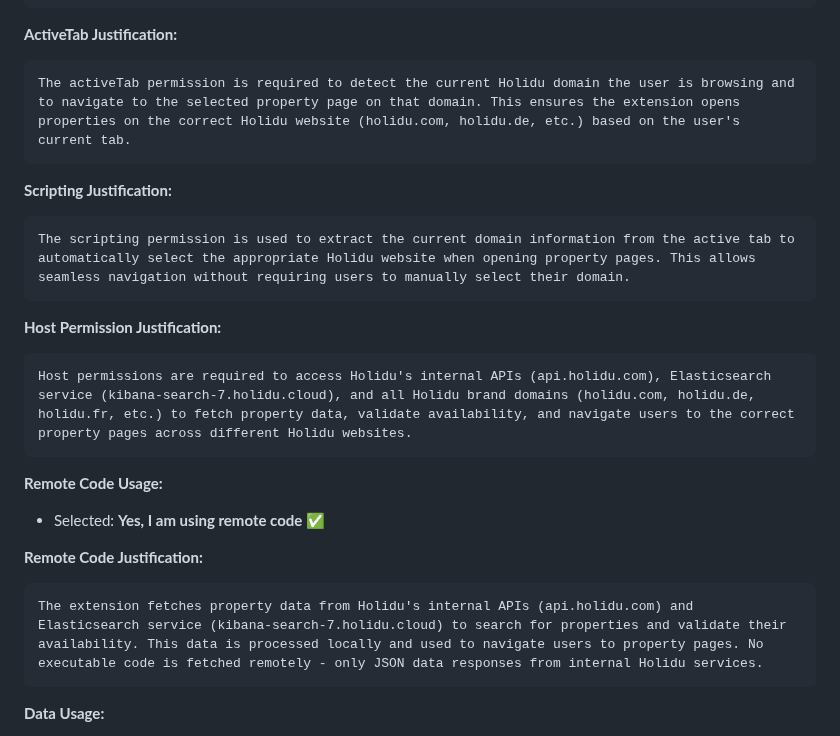
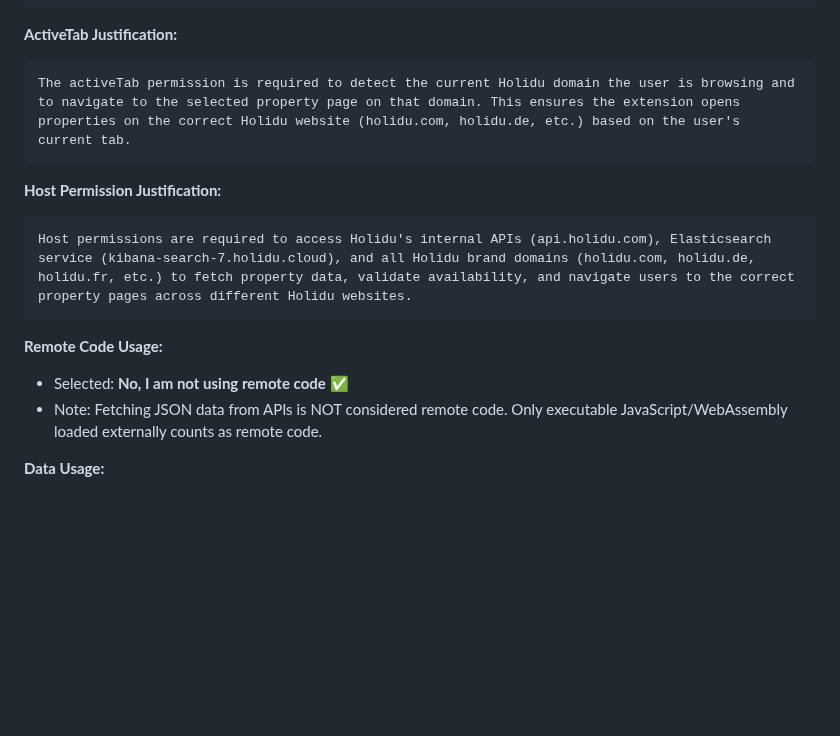
Before and after one commit to yusuf2407/holidu-property-finder, a Markdown page: WEBSTORE_SUBMISSION_GUIDE.md, the part around one of its changes. Drawn GitHub-style; blank space fills up the shorter version.

````diff
--- a/WEBSTORE_SUBMISSION_GUIDE.md
+++ b/WEBSTORE_SUBMISSION_GUIDE.md
@@ -146,23 +167,14 @@ The storage permission is used to save user preferences, discovered property dat
 The activeTab permission is required to detect the current Holidu domain the user is browsing and to navigate to the selected property page on that domain. This ensures the extension opens properties on the correct Holidu website (holidu.com, holidu.de, etc.) based on the user's current tab.
 ```
 
-**Scripting Justification:**
-```
-The scripting permission is used to extract the current domain information from the active tab to automatically select the appropriate Holidu website when opening property pages. This allows seamless navigation without requiring users to manually select their domain.
-```
-
 **Host Permission Justification:**
 ```
 Host permissions are required to access Holidu's internal APIs (api.holidu.com), Elasticsearch service (kibana-search-7.holidu.cloud), and all Holidu brand domains (holidu.com, holidu.de, holidu.fr, etc.) to fetch property data, validate availability, and navigate users to the correct property pages across different Holidu websites.
 ```
 
 **Remote Code Usage:**
-- Selected: **Yes, I am using remote code** ✅
-
-**Remote Code Justification:**
-```
-The extension fetches property data from Holidu's internal APIs (api.holidu.com) and Elasticsearch service (kibana-search-7.holidu.cloud) to search for properties and validate their availability. This data is processed locally and used to navigate users to property pages. No executable code is fetched remotely - only JSON data responses from internal Holidu services.
-```
+- Selected: **No, I am not using remote code** ✅
+- Note: Fetching JSON data from APIs is NOT considered remote code. Only executable JavaScript/WebAssembly loaded externally counts as remote code.
 
 **Data Usage:**
 - No user data collection boxes checked ❌
````
Also changed, not shown: other parts of WEBSTORE_SUBMISSION_GUIDE.md (+29 -8 lines).
